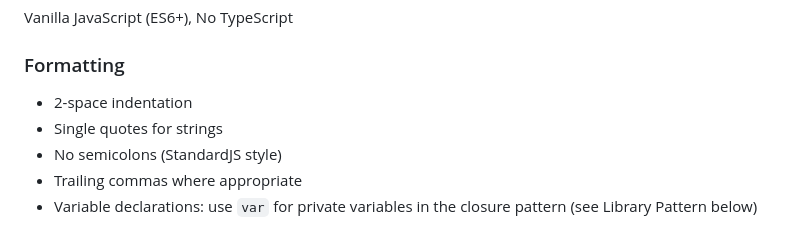
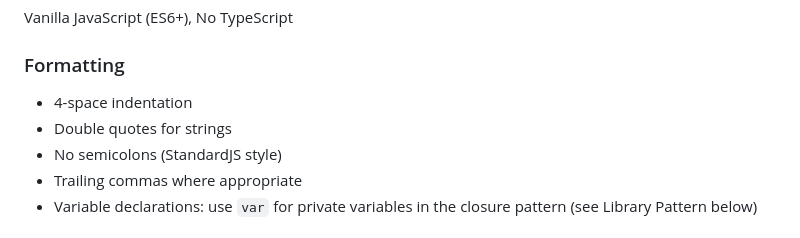
Before and after one commit to spiermar/d3-heatmap2, a Markdown page: AGENTS.md, the part around the change. Drawn GitHub-style.

Commit message:
docs: update formatting conventions in AGENTS.md

```diff
--- a/AGENTS.md
+++ b/AGENTS.md
@@ -17,8 +17,8 @@ A D3.js-based heatmap visualization library. Renders heatmaps using D3 modules (
 Vanilla JavaScript (ES6+), No TypeScript
 
 ### Formatting
-- 2-space indentation
-- Single quotes for strings
+- 4-space indentation
+- Double quotes for strings
 - No semicolons (StandardJS style)
 - Trailing commas where appropriate
 - Variable declarations: use `var` for private variables in the closure pattern (see Library Pattern below)
```
